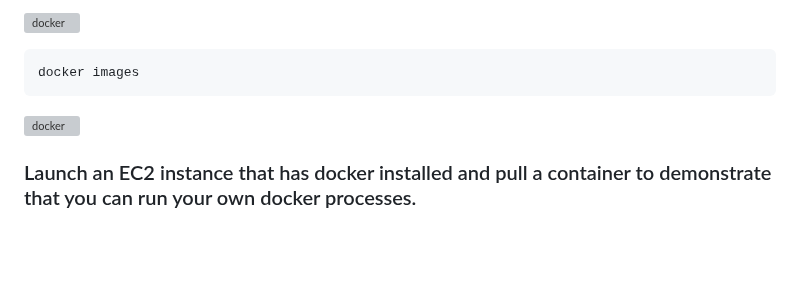
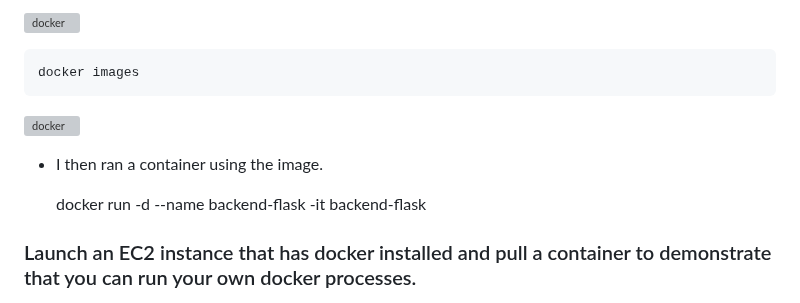
Before and after one commit to lateef-taiwo/Crudddur-app, a Markdown page: journal/week1.md, the part around the change. Rendered like a GitHub page; blank space fills up the shorter version; grey boxes are pictures that could not be loaded.

```diff
--- a/journal/week1.md
+++ b/journal/week1.md
@@ -481,7 +481,9 @@ Before pushing an image to docker hub, someone must have docker installed   I ha
 
 ![docker](./assets/Week-1/docker-images-backend-flask.png)
 
+* I then ran a container using the image.
 
+    docker run -d --name backend-flask -it backend-flask
 
 
 ### Launch an EC2 instance that has docker installed and pull a container to demonstrate that you can run your own docker processes.
```
